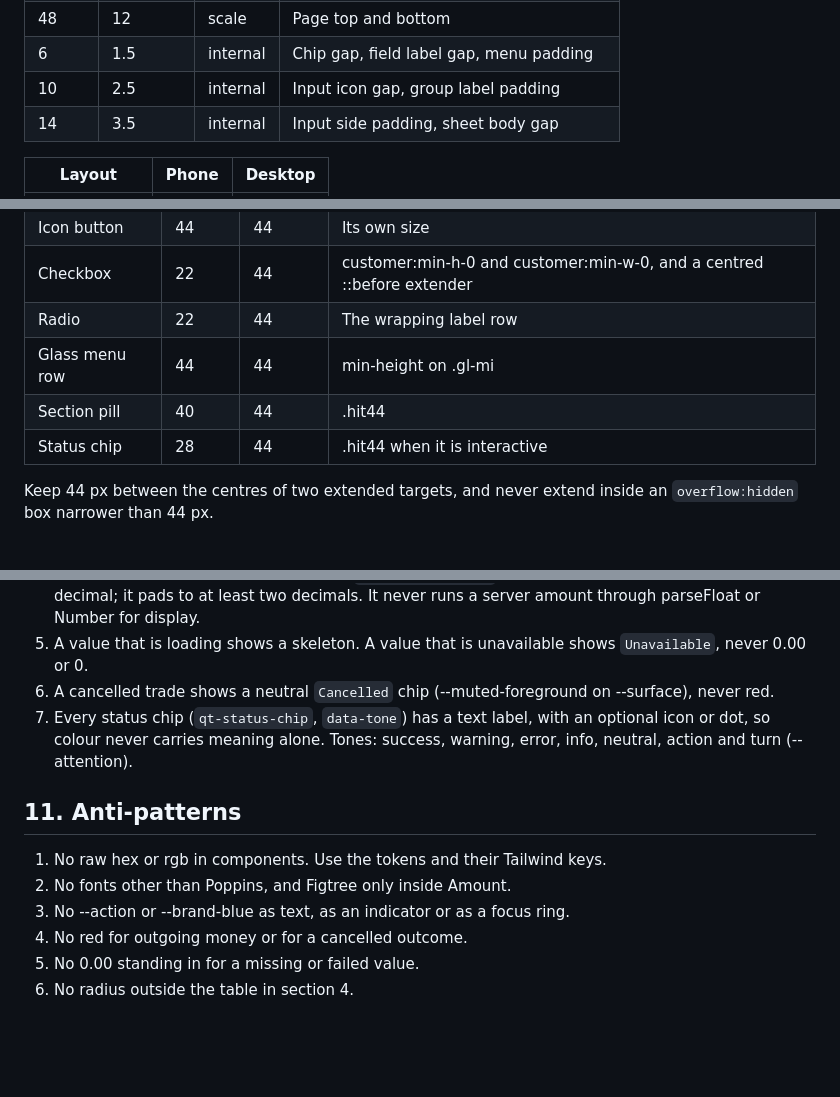
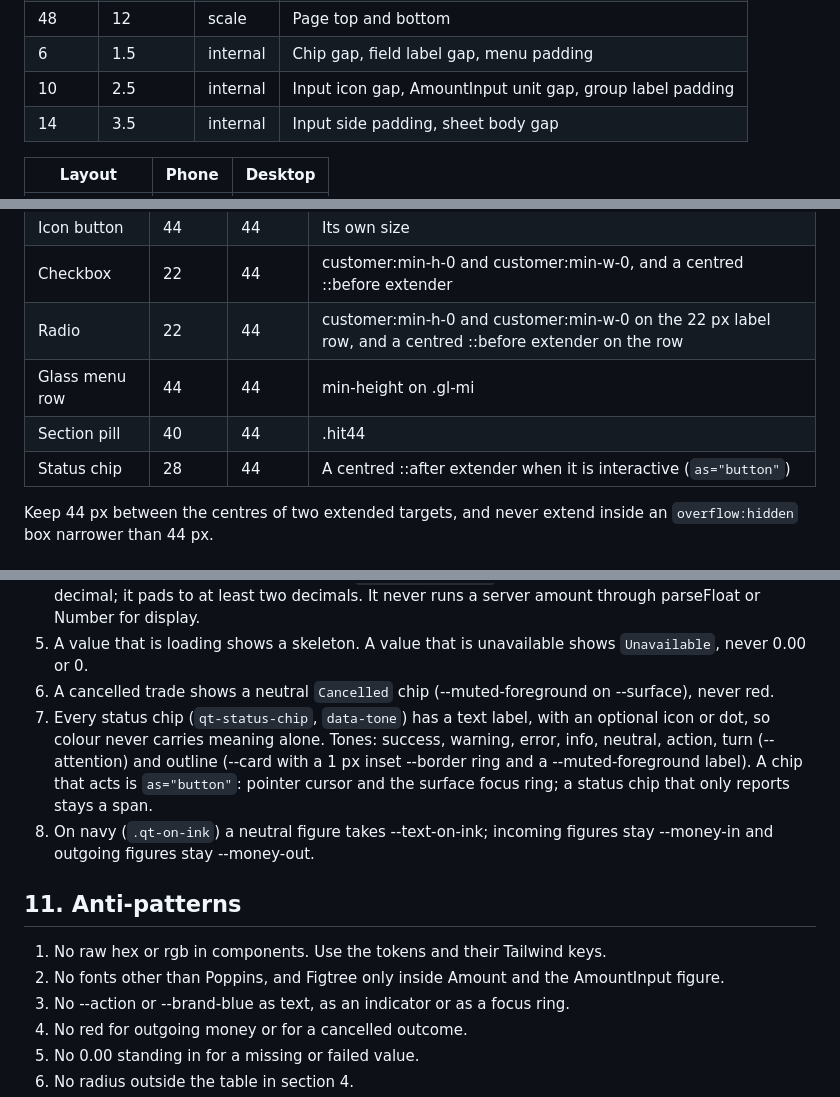
Before and after one commit to Qictrader2/qic, a Markdown page: DESIGN.md, 3 parts joined by grey strips. Rendered like a GitHub page; blank space fills up the shorter version.

```diff
--- a/DESIGN.md
+++ b/DESIGN.md
@@ -146,7 +156,7 @@ utility step (`p-4`, `gap-3`, `px-3.5`).
 | 40 | 10 | scale | Large separations |
 | 48 | 12 | scale | Page top and bottom |
 | 6 | 1.5 | internal | Chip gap, field label gap, menu padding |
-| 10 | 2.5 | internal | Input icon gap, group label padding |
+| 10 | 2.5 | internal | Input icon gap, AmountInput unit gap, group label padding |
 | 14 | 3.5 | internal | Input side padding, sheet body gap |
 
 | Layout | Phone | Desktop |
@@ -171,10 +181,10 @@ Every pointer target is at least 44 x 44 px. The global rule in globals.css give
 | Button, small | 36 | 44 | Centred ::after extender |
 | Icon button | 44 | 44 | Its own size |
 | Checkbox | 22 | 44 | customer:min-h-0 and customer:min-w-0, and a centred ::before extender |
-| Radio | 22 | 44 | The wrapping label row |
+| Radio | 22 | 44 | customer:min-h-0 and customer:min-w-0 on the 22 px label row, and a centred ::before extender on the row |
 | Glass menu row | 44 | 44 | min-height on .gl-mi |
 | Section pill | 40 | 44 | .hit44 |
-| Status chip | 28 | 44 | .hit44 when it is interactive |
+| Status chip | 28 | 44 | A centred ::after extender when it is interactive (`as="button"`) |
 
 Keep 44 px between the centres of two extended targets, and never extend inside an `overflow:hidden` box narrower
 than 44 px.
@@ -276,12 +295,16 @@ One rule for every amount, through the shared `Amount` component (`qt-amount`, `
 5. A value that is loading shows a skeleton. A value that is unavailable shows `Unavailable`, never 0.00 or 0.
 6. A cancelled trade shows a neutral `Cancelled` chip (--muted-foreground on --surface), never red.
 7. Every status chip (`qt-status-chip`, `data-tone`) has a text label, with an optional icon or dot, so colour never
-   carries meaning alone. Tones: success, warning, error, info, neutral, action and turn (--attention).
+   carries meaning alone. Tones: success, warning, error, info, neutral, action, turn (--attention) and outline
+   (--card with a 1 px inset --border ring and a --muted-foreground label). A chip that acts is `as="button"`: pointer
+   cursor and the surface focus ring; a status chip that only reports stays a span.
+8. On navy (`.qt-on-ink`) a neutral figure takes --text-on-ink; incoming figures stay --money-in and outgoing
+   figures stay --money-out.
 
 ## 11. Anti-patterns
 
 1. No raw hex or rgb in components. Use the tokens and their Tailwind keys.
-2. No fonts other than Poppins, and Figtree only inside Amount.
+2. No fonts other than Poppins, and Figtree only inside Amount and the AmountInput figure.
 3. No --action or --brand-blue as text, as an indicator or as a focus ring.
 4. No red for outgoing money or for a cancelled outcome.
 5. No 0.00 standing in for a missing or failed value.
```
Also changed, not shown: other parts of DESIGN.md (+28 -9 lines).
